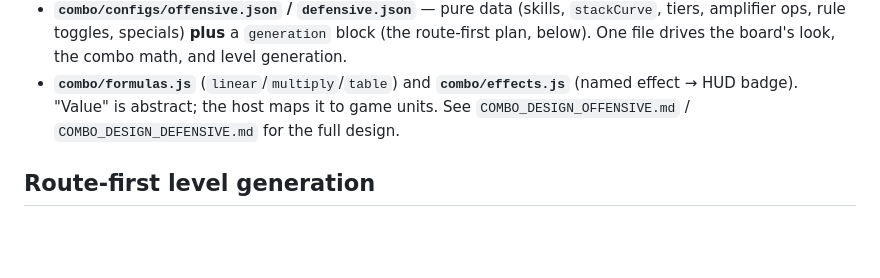
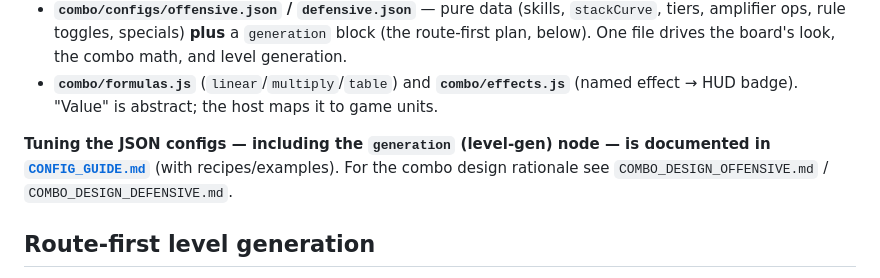
Before and after one commit to Yalee104/TRS, a Markdown page: games/grid-path-puzzle/README.md, the part around the change. GitHub-like rendering; blank space fills up the shorter version.

```diff
--- a/games/grid-path-puzzle/README.md
+++ b/games/grid-path-puzzle/README.md
@@ -114,7 +114,10 @@ data-driven **combo system** on top, with an Offensive/Defensive toggle:
   look, the combo math, and level generation.
 - **`combo/formulas.js`** (`linear`/`multiply`/`table`) and **`combo/effects.js`**
   (named effect → HUD badge). "Value" is abstract; the host maps it to game units.
-  See `COMBO_DESIGN_OFFENSIVE.md` / `COMBO_DESIGN_DEFENSIVE.md` for the full design.
+
+**Tuning the JSON configs — including the `generation` (level-gen) node — is documented
+in [`CONFIG_GUIDE.md`](./CONFIG_GUIDE.md)** (with recipes/examples). For the combo design
+rationale see `COMBO_DESIGN_OFFENSIVE.md` / `COMBO_DESIGN_DEFENSIVE.md`.
 
 ## Route-first level generation
 
```
Also changed, not shown: games/grid-path-puzzle/CONFIG_GUIDE.md (added, +260 -0 lines).
